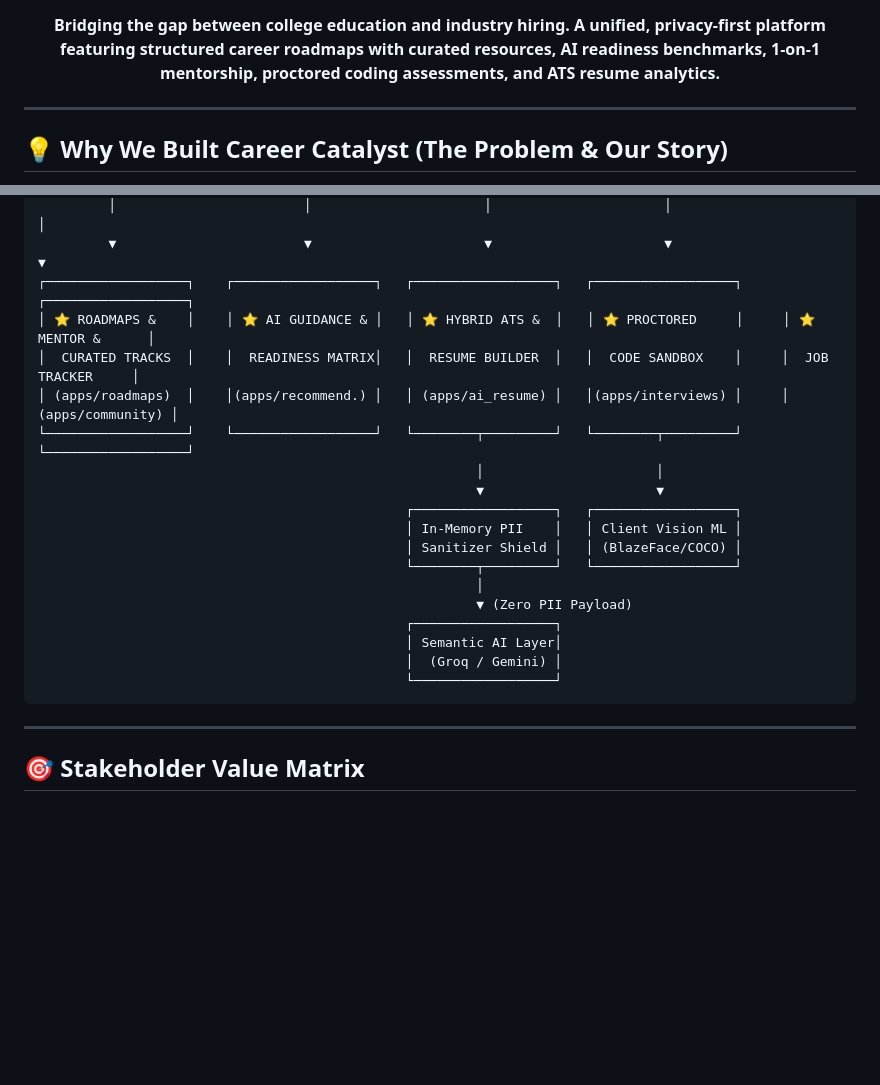
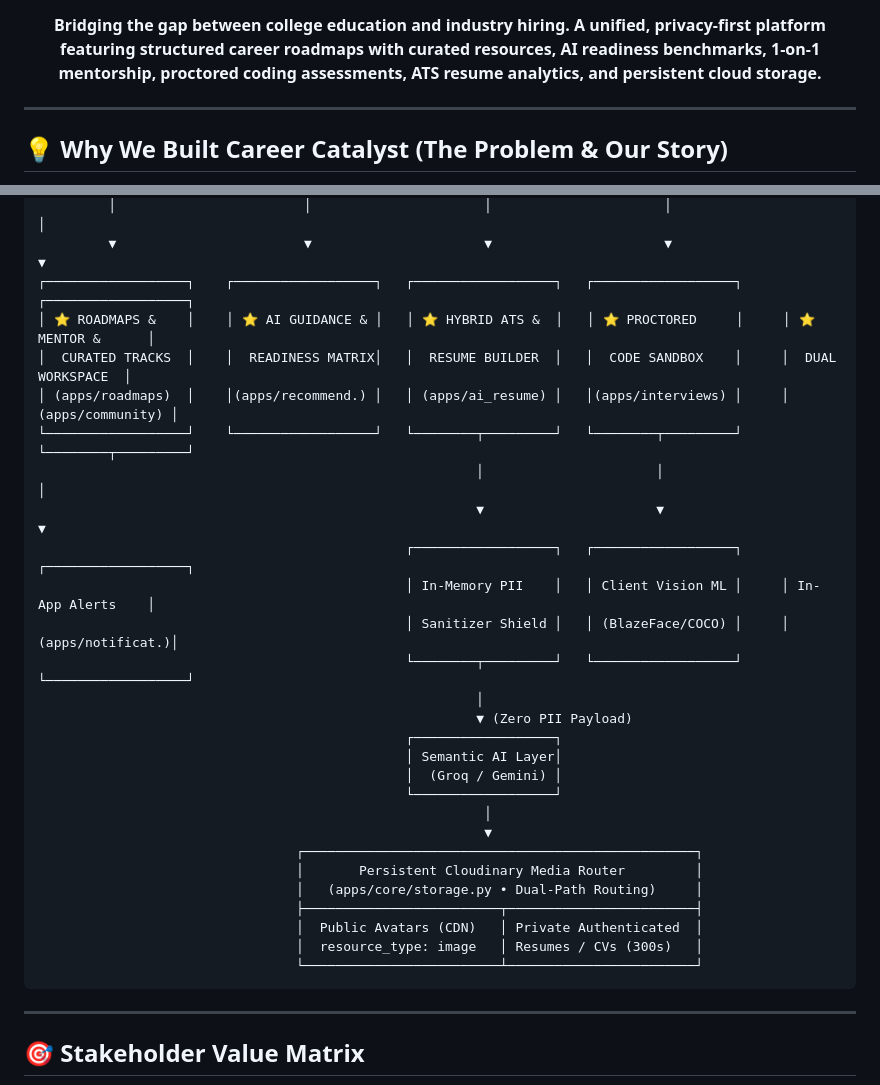
Before and after one commit to Syedfarhan078/Career-Catalyst-Django, a Markdown page: README.md, 2 parts joined by grey strips. GitHub-like rendering; blank space fills up the shorter version.

````diff
--- a/README.md
+++ b/README.md
@@ -12,7 +14,7 @@
 [![Security](https://img.shields.io/badge/Security-PBKDF2%20%7C%20PII%20Sanitized-22C55E.svg)](#-privacy-shield--zero-data-leakage-guarantee)
 
 <p align="center">
-  <b>Bridging the gap between college education and industry hiring. A unified, privacy-first platform featuring structured career roadmaps with curated resources, AI readiness benchmarks, 1-on-1 mentorship, proctored coding assessments, and ATS resume analytics.</b>
+  <b>Bridging the gap between college education and industry hiring. A unified, privacy-first platform featuring structured career roadmaps with curated resources, AI readiness benchmarks, 1-on-1 mentorship, proctored coding assessments, ATS resume analytics, and persistent cloud storage.</b>
 </p>
 
 </div>
@@ -133,21 +163,30 @@ flowchart LR
          ▼                        ▼                      ▼                      ▼                        ▼
 ┌──────────────────┐    ┌──────────────────┐   ┌──────────────────┐   ┌──────────────────┐     ┌──────────────────┐
 │ ⭐ ROADMAPS &    │    │ ⭐ AI GUIDANCE & │   │ ⭐ HYBRID ATS &  │   │ ⭐ PROCTORED     │     │ ⭐ MENTOR &      │
-│  CURATED TRACKS  │    │  READINESS MATRIX│   │  RESUME BUILDER  │   │  CODE SANDBOX    │     │  JOB TRACKER     │
+│  CURATED TRACKS  │    │  READINESS MATRIX│   │  RESUME BUILDER  │   │  CODE SANDBOX    │     │  DUAL WORKSPACE  │
 │ (apps/roadmaps)  │    │(apps/recommend.) │   │ (apps/ai_resume) │   │(apps/interviews) │     │ (apps/community) │
-└──────────────────┘    └──────────────────┘   └────────┬─────────┘   └────────┬─────────┘     └──────────────────┘
-                                                        │                      │
-                                                        ▼                      ▼
-                                               ┌──────────────────┐   ┌──────────────────┐
-                                               │ In-Memory PII    │   │ Client Vision ML │
-                                               │ Sanitizer Shield │   │ (BlazeFace/COCO) │
-                                               └────────┬─────────┘   └──────────────────┘
+└──────────────────┘    └──────────────────┘   └────────┬─────────┘   └────────┬─────────┘     └────────┬─────────┘
+                                                        │                      │                        │
+                                                        ▼                      ▼                        ▼
+                                               ┌──────────────────┐   ┌──────────────────┐     ┌──────────────────┐
+                                               │ In-Memory PII    │   │ Client Vision ML │     │ In-App Alerts    │
+                                               │ Sanitizer Shield │   │ (BlazeFace/COCO) │     │ (apps/notificat.)│
+                                               └────────┬─────────┘   └──────────────────┘     └──────────────────┘
                                                         │
                                                         ▼ (Zero PII Payload)
                                                ┌──────────────────┐
                                                │ Semantic AI Layer│
                                                │  (Groq / Gemini) │
                                                └──────────────────┘
+                                                         │
+                                                         ▼
+                                 ┌──────────────────────────────────────────────────┐
+                                 │       Persistent Cloudinary Media Router         │
+                                 │   (apps/core/storage.py • Dual-Path Routing)     │
+                                 ├─────────────────────────┬────────────────────────┤
+                                 │  Public Avatars (CDN)   │ Private Authenticated  │
+                                 │  resource_type: image   │ Resumes / CVs (300s)   │
+                                 └─────────────────────────┴────────────────────────┘
 ```
 
 ---
````
Also changed, not shown: other parts of README.md (+46 -11 lines).
